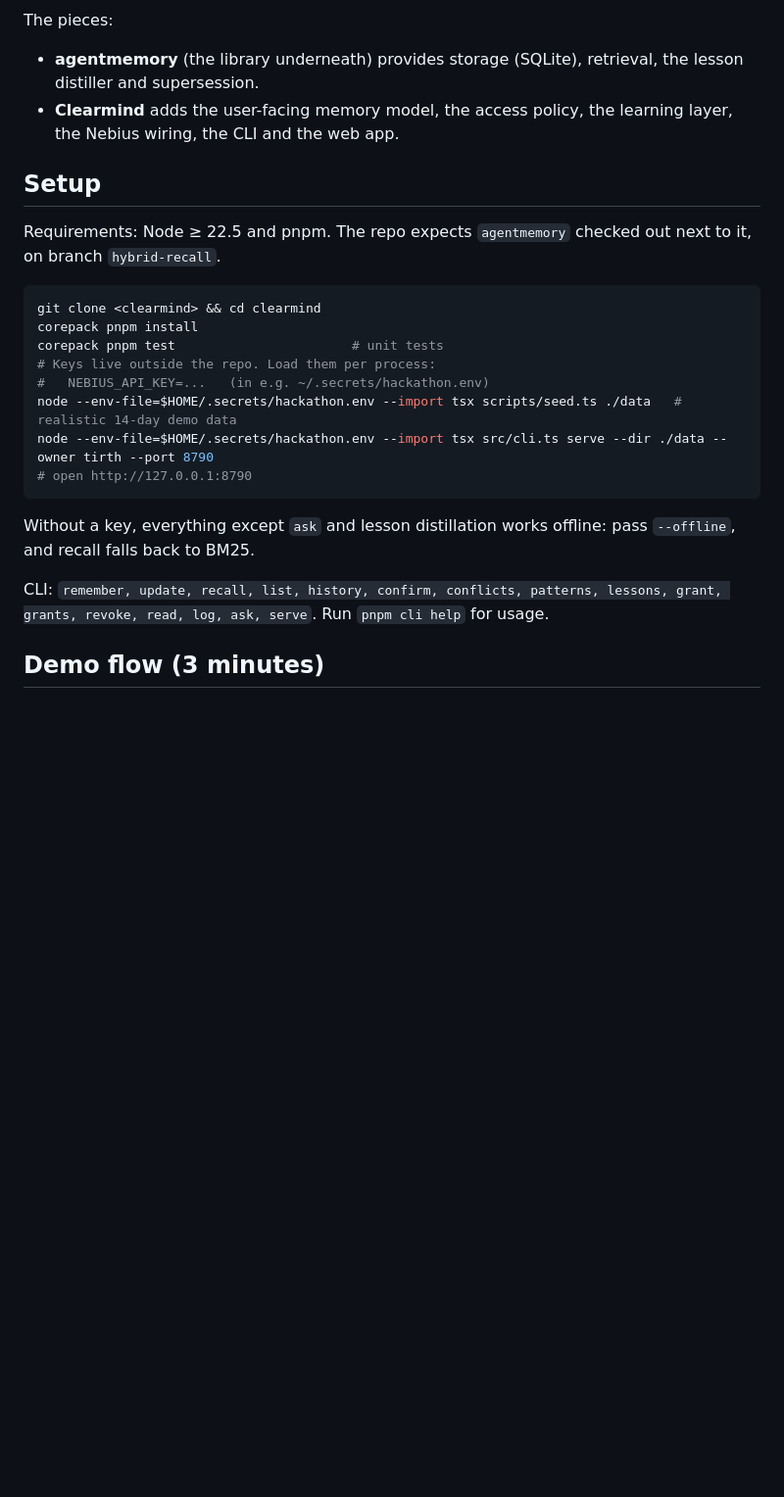
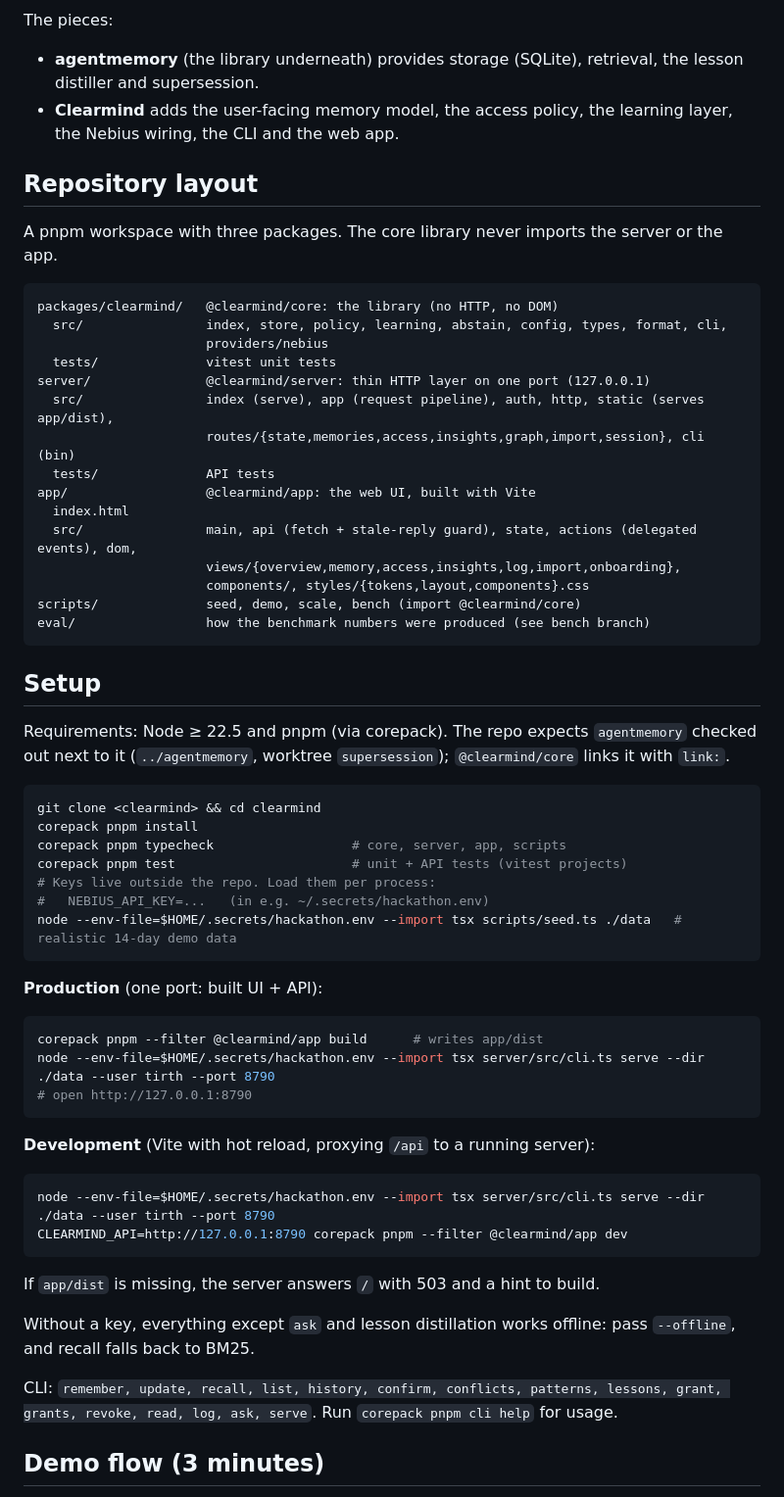
Before and after one commit to tirthpatel002/clearmind, a Markdown page: README.md, the part around the change. Shown at 98% size. Drawn GitHub-style; blank space fills up the shorter version.

Commit message:
Document the workspace layout and dev/prod run instructions

````diff
--- a/README.md
+++ b/README.md
@@ -46,24 +46,62 @@ The pieces:
 - **agentmemory** (the library underneath) provides storage (SQLite), retrieval, the lesson distiller and supersession.
 - **Clearmind** adds the user-facing memory model, the access policy, the learning layer, the Nebius wiring, the CLI and the web app.
 
+## Repository layout
+
+A pnpm workspace with three packages. The core library never imports the server or the app.
+
+```
+packages/clearmind/   @clearmind/core: the library (no HTTP, no DOM)
+  src/                index, store, policy, learning, abstain, config, types, format, cli,
+                      providers/nebius
+  tests/              vitest unit tests
+server/               @clearmind/server: thin HTTP layer on one port (127.0.0.1)
+  src/                index (serve), app (request pipeline), auth, http, static (serves app/dist),
+                      routes/{state,memories,access,insights,graph,import,session}, cli (bin)
+  tests/              API tests
+app/                  @clearmind/app: the web UI, built with Vite
+  index.html
+  src/                main, api (fetch + stale-reply guard), state, actions (delegated events), dom,
+                      views/{overview,memory,access,insights,log,import,onboarding},
+                      components/, styles/{tokens,layout,components}.css
+scripts/              seed, demo, scale, bench (import @clearmind/core)
+eval/                 how the benchmark numbers were produced (see bench branch)
+```
+
 ## Setup
 
-Requirements: Node ≥ 22.5 and pnpm. The repo expects `agentmemory` checked out next to it, on branch `hybrid-recall`.
+Requirements: Node ≥ 22.5 and pnpm (via corepack). The repo expects `agentmemory` checked out next to it (`../agentmemory`, worktree `supersession`); `@clearmind/core` links it with `link:`.
 
 ```bash
 git clone <clearmind> && cd clearmind
 corepack pnpm install
-corepack pnpm test                       # unit tests
+corepack pnpm typecheck                  # core, server, app, scripts
+corepack pnpm test                       # unit + API tests (vitest projects)
 # Keys live outside the repo. Load them per process:
 #   NEBIUS_API_KEY=...   (in e.g. ~/.secrets/hackathon.env)
 node --env-file=$HOME/.secrets/hackathon.env --import tsx scripts/seed.ts ./data   # realistic 14-day demo data
-node --env-file=$HOME/.secrets/hackathon.env --import tsx src/cli.ts serve --dir ./data --owner tirth --port 8790
+```
+
+**Production** (one port: built UI + API):
+
+```bash
+corepack pnpm --filter @clearmind/app build      # writes app/dist
+node --env-file=$HOME/.secrets/hackathon.env --import tsx server/src/cli.ts serve --dir ./data --user tirth --port 8790
 # open http://127.0.0.1:8790
 ```
 
+**Development** (Vite with hot reload, proxying `/api` to a running server):
+
+```bash
+node --env-file=$HOME/.secrets/hackathon.env --import tsx server/src/cli.ts serve --dir ./data --user tirth --port 8790
+CLEARMIND_API=http://127.0.0.1:8790 corepack pnpm --filter @clearmind/app dev
+```
+
+If `app/dist` is missing, the server answers `/` with 503 and a hint to build.
+
 Without a key, everything except `ask` and lesson distillation works offline: pass `--offline`, and recall falls back to BM25.
 
-CLI: `remember, update, recall, list, history, confirm, conflicts, patterns, lessons, grant, grants, revoke, read, log, ask, serve`. Run `pnpm cli help` for usage.
+CLI: `remember, update, recall, list, history, confirm, conflicts, patterns, lessons, grant, grants, revoke, read, log, ask, serve`. Run `corepack pnpm cli help` for usage.
 
 ## Demo flow (3 minutes)
 
````
Also changed, not shown: eval/README.md (added, +7 -0 lines).
